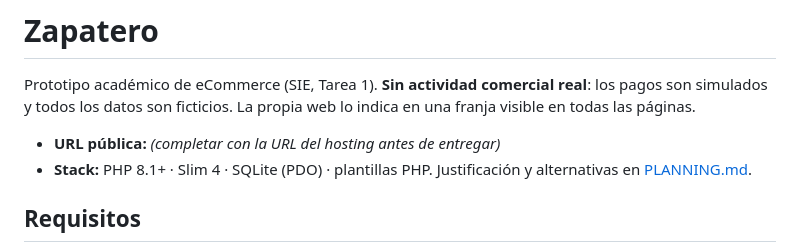
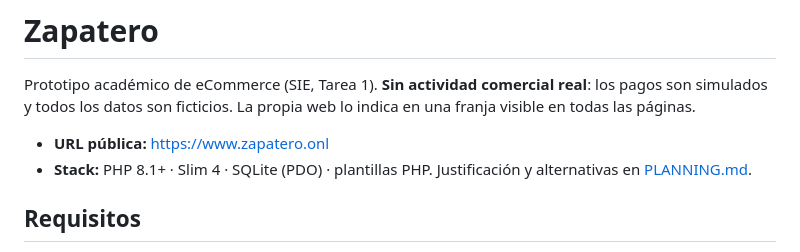
Before and after one commit to HugoFernandezz/Zapatero, a Markdown page: README.md, the part around the change. Drawn GitHub-style.

Commit message:
URL pública en el README y entregable de README marcado

```diff
--- a/README.md
+++ b/README.md
@@ -2,7 +2,7 @@
 
 Prototipo académico de eCommerce (SIE, Tarea 1). **Sin actividad comercial real**: los pagos son simulados y todos los datos son ficticios. La propia web lo indica en una franja visible en todas las páginas.
 
-- **URL pública:** _(completar con la URL del hosting antes de entregar)_
+- **URL pública:** https://www.zapatero.onl
 - **Stack:** PHP 8.1+ · Slim 4 · SQLite (PDO) · plantillas PHP. Justificación y alternativas en [PLANNING.md](PLANNING.md).
 
 ## Requisitos
```
Also changed, not shown: PLANNING.md (+1 -1 lines).
